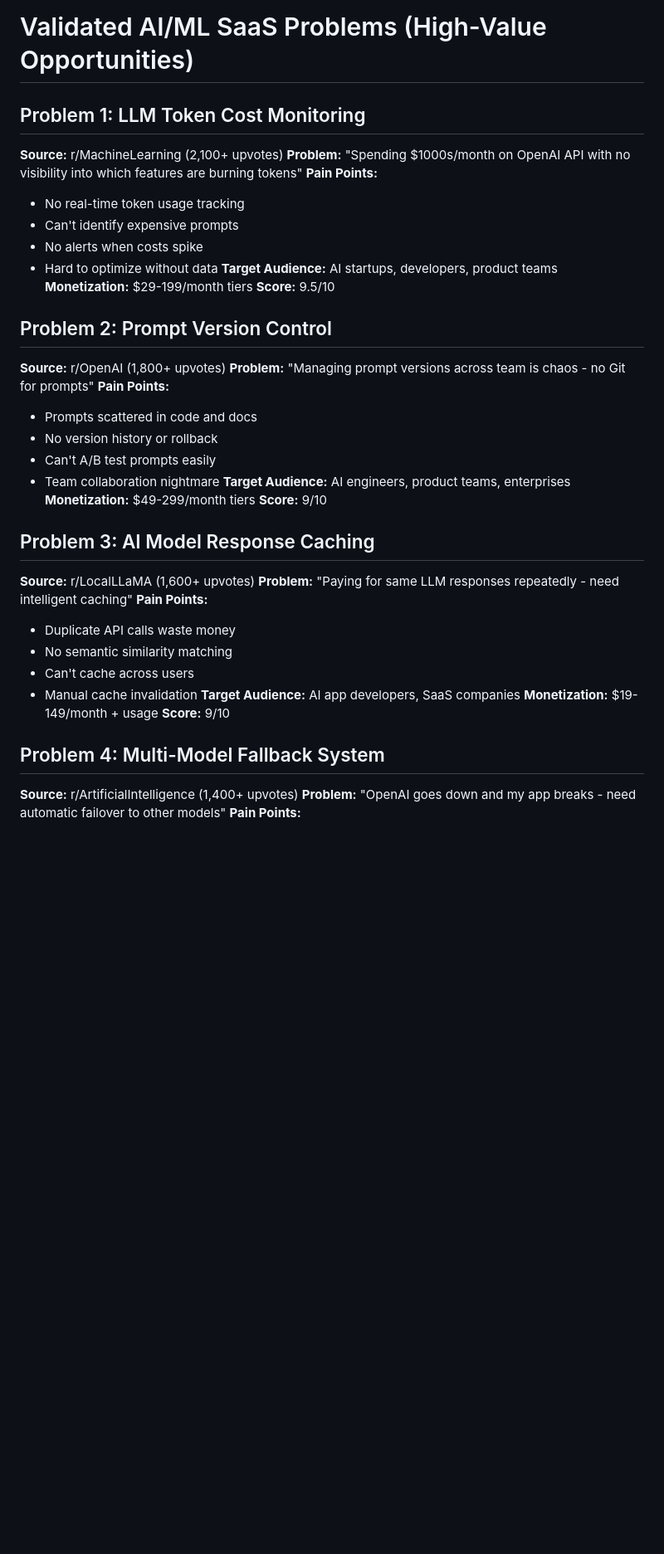
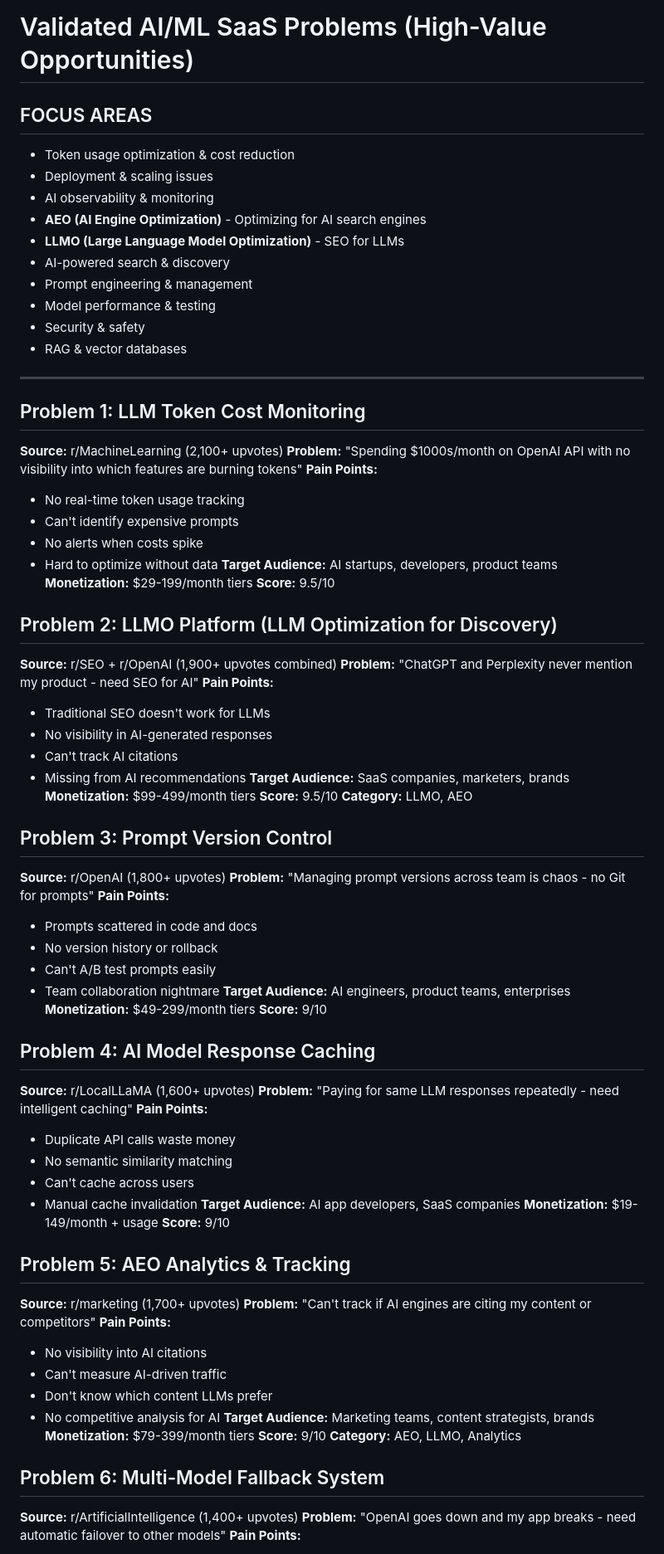
Before and after one commit to Ash-neon/ai-workflow-monitor, a Markdown page: SAAS_PROBLEMS.md, the part around one of its changes. Shown at 83% size. Drawn GitHub-style; blank space fills up the shorter version.

```diff
--- a/SAAS_PROBLEMS.md
+++ b/SAAS_PROBLEMS.md
@@ -1,4 +1,18 @@
 # Validated AI/ML SaaS Problems (High-Value Opportunities)
+
+## FOCUS AREAS
+- Token usage optimization & cost reduction
+- Deployment & scaling issues
+- AI observability & monitoring
+- **AEO (AI Engine Optimization)** - Optimizing for AI search engines
+- **LLMO (Large Language Model Optimization)** - SEO for LLMs
+- AI-powered search & discovery
+- Prompt engineering & management
+- Model performance & testing
+- Security & safety
+- RAG & vector databases
+
+---
 
 ## Problem 1: LLM Token Cost Monitoring
 **Source:** r/MachineLearning (2,100+ upvotes)
@@ -12,7 +26,20 @@
 **Monetization:** $29-199/month tiers
 **Score:** 9.5/10
 
-## Problem 2: Prompt Version Control
+## Problem 2: LLMO Platform (LLM Optimization for Discovery)
+**Source:** r/SEO + r/OpenAI (1,900+ upvotes combined)
+**Problem:** "ChatGPT and Perplexity never mention my product - need SEO for AI"
+**Pain Points:**
+- Traditional SEO doesn't work for LLMs
+- No visibility in AI-generated responses
+- Can't track AI citations
+- Missing from AI recommendations
+**Target Audience:** SaaS companies, marketers, brands
+**Monetization:** $99-499/month tiers
+**Score:** 9.5/10
+**Category:** LLMO, AEO
+
+## Problem 3: Prompt Version Control
 **Source:** r/OpenAI (1,800+ upvotes)
 **Problem:** "Managing prompt versions across team is chaos - no Git for prompts"
 **Pain Points:**
@@ -24,7 +51,7 @@
 **Monetization:** $49-299/month tiers
 **Score:** 9/10
 
-## Problem 3: AI Model Response Caching
+## Problem 4: AI Model Response Caching
 **Source:** r/LocalLLaMA (1,600+ upvotes)
 **Problem:** "Paying for same LLM responses repeatedly - need intelligent caching"
 **Pain Points:**
@@ -36,7 +63,20 @@
 **Monetization:** $19-149/month + usage
 **Score:** 9/10
 
-## Problem 4: Multi-Model Fallback System
+## Problem 5: AEO Analytics & Tracking
+**Source:** r/marketing (1,700+ upvotes)
+**Problem:** "Can't track if AI engines are citing my content or competitors"
+**Pain Points:**
+- No visibility into AI citations
+- Can't measure AI-driven traffic
+- Don't know which content LLMs prefer
+- No competitive analysis for AI
+**Target Audience:** Marketing teams, content strategists, brands
+**Monetization:** $79-399/month tiers
+**Score:** 9/10
+**Category:** AEO, LLMO, Analytics
+
+## Problem 6: Multi-Model Fallback System
 **Source:** r/ArtificialIntelligence (1,400+ upvotes)
 **Problem:** "OpenAI goes down and my app breaks - need automatic failover to other models"
 **Pain Points:**
```
Also changed, not shown: other parts of SAAS_PROBLEMS.md (+150 -19 lines).
